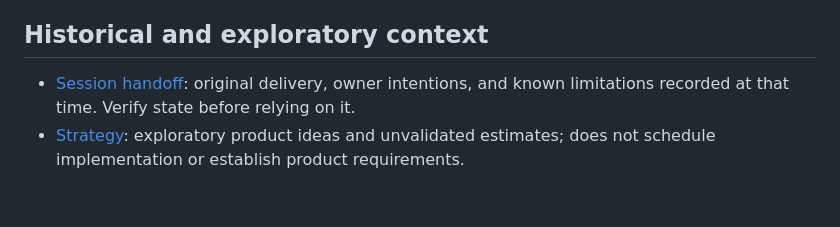
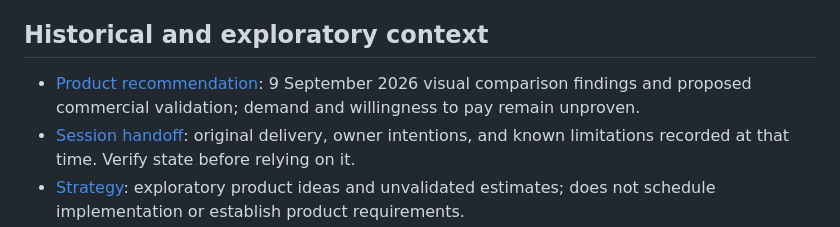
Before and after one commit to hoidn/maps, a Markdown page: docs/index.md, the part around the change. Drawn GitHub-style; blank space fills up the shorter version.

Commit message:
docs: record cartography product recommendation and validation plan

```diff
--- a/docs/index.md
+++ b/docs/index.md
@@ -57,6 +57,9 @@ The original hosted artifacts have not been updated by this implementation.
 
 ## Historical and exploratory context
 
+- [Product recommendation](PRODUCT_RECOMMENDATION.md): 9 September 2026 visual
+  comparison findings and proposed commercial validation; demand and willingness
+  to pay remain unproven.
 - [Session handoff](../HANDOFF.md): original delivery, owner intentions, and known
   limitations recorded at that time. Verify state before relying on it.
 - [Strategy](STRATEGY.md): exploratory product ideas and unvalidated estimates;
```
Also changed, not shown: docs/PRODUCT_RECOMMENDATION.md (added, +72 -0 lines).
